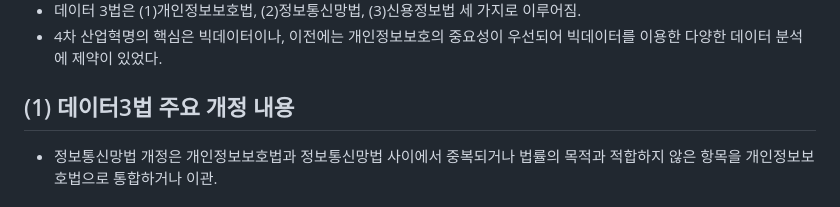
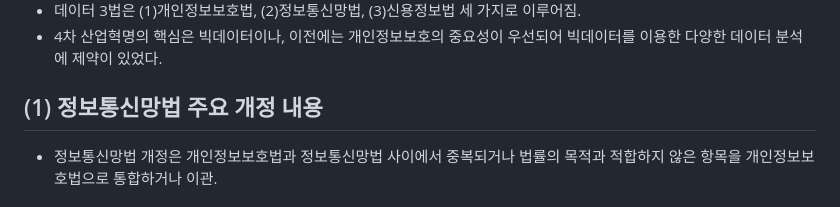
Before and after one commit to 97Fekim/finance-cloud-utilization-strategy, a Markdown page: README.md, the part around the change. Rendered like a GitHub page.

```diff
--- a/README.md
+++ b/README.md
@@ -139,7 +139,7 @@
 - 데이터 3법은 (1)개인정보보호법, (2)정보통신망법, (3)신용정보법  세 가지로 이루어짐.
 - 4차 산업혁명의 핵심은 빅데이터이나, 이전에는 개인정보보호의 중요성이 우선되어 빅데이터를 이용한 다양한 데이터 분석에 제약이 있었다.
 
-## (1) 데이터3법 주요 개정 내용
+## (1) 정보통신망법 주요 개정 내용
 - 정보통신망법 개정은 개인정보보호법과 정보통신망법 사이에서 중복되거나 법률의 목적과 적합하지 않은 항목을 개인정보보호법으로 통합하거나 이관.
 
 ## (2) 개인정보보호법 주요 개정 내용
```
